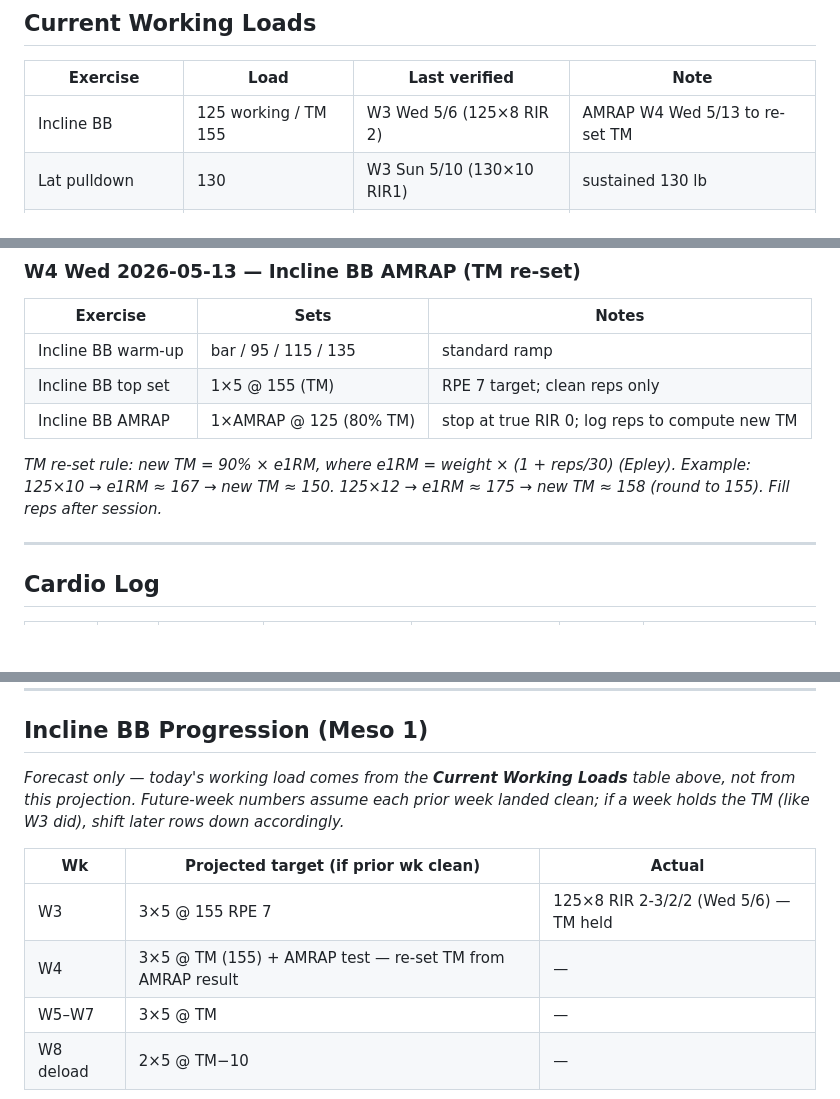
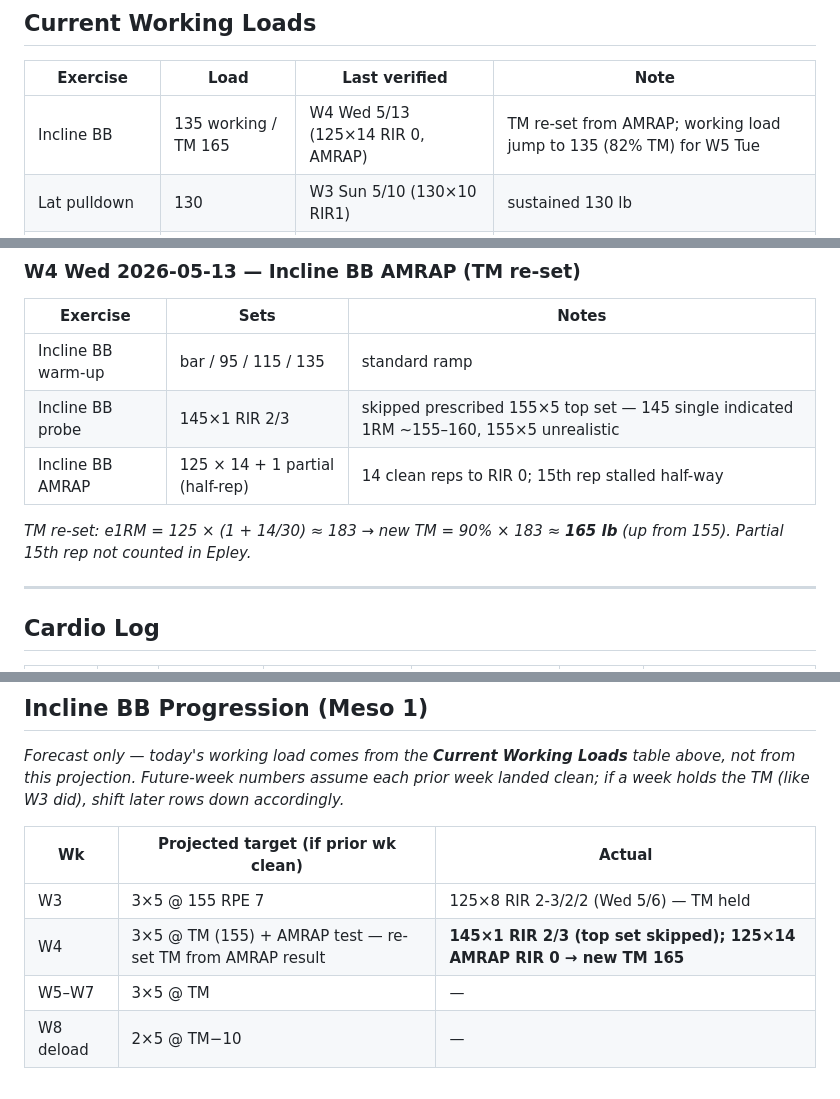
Before and after one commit to ayaanh03/workout-tracking, a Markdown page: Tracker.md, 3 parts joined by grey strips. Rendered like a GitHub page; blank space fills up the shorter version.

Commit message:
Log W4 Wed Incline BB AMRAP — 125×14 → TM 165
Skipped prescribed 155×5 top set after 145×1 probe hit RIR 2/3. AMRAP
125×14 clean (+1 partial half-rep, not counted) → e1RM ≈ 183 → new TM
= 165 lb (up from 155). Working load jumps 125 → 135 (82% TM) for W5
Tue. Updates lifting log, current loads, carry-forwards, progression
table, and weekly summary.

```diff
--- a/Tracker.md
+++ b/Tracker.md
@@ -18,7 +18,7 @@ Max HR **191 bpm** locked W3 Fri 2026-05-08 (rower, peak on effort 1). True runn
 
 |Exercise|Load|Last verified|Note|
 |---|---|---|---|
-|Incline BB|125 working / TM 155|W3 Wed 5/6 (125×8 RIR 2)|AMRAP W4 Wed 5/13 to re-set TM|
+|Incline BB|135 working / TM 165|W4 Wed 5/13 (125×14 RIR 0, AMRAP)|TM re-set from AMRAP; working load jump to 135 (82% TM) for W5 Tue|
 |Lat pulldown|130|W3 Sun 5/10 (130×10 RIR1)|sustained 130 lb|
 |Chest-supp row|80|W2 Mon|NEW (Phase B+); 3×10 RPE 8|
 |Cable lateral (Tue)|12.5|W2 Mon|anchor all 4 sets|
@@ -105,10 +106,10 @@ Max HR **191 bpm** locked W3 Fri 2026-05-08 (rower, peak on effort 1). True runn
 |Exercise|Sets|Notes|
 |---|---|---|
 |Incline BB warm-up|bar / 95 / 115 / 135|standard ramp|
-|Incline BB top set|1×5 @ 155 (TM)|RPE 7 target; clean reps only|
-|Incline BB AMRAP|1×AMRAP @ 125 (80% TM)|stop at true RIR 0; log reps to compute new TM|
+|Incline BB probe|145×1 RIR 2/3|skipped prescribed 155×5 top set — 145 single indicated 1RM ~155–160, 155×5 unrealistic|
+|Incline BB AMRAP|125 × 14 + 1 partial (half-rep)|14 clean reps to RIR 0; 15th rep stalled half-way|
 
-*TM re-set rule: new TM = 90% × e1RM, where e1RM = weight × (1 + reps/30) (Epley). Example: 125×10 → e1RM ≈ 167 → new TM ≈ 150. 125×12 → e1RM ≈ 175 → new TM ≈ 158 (round to 155). Fill reps after session.*
+*TM re-set: e1RM = 125 × (1 + 14/30) ≈ 183 → new TM = 90% × 183 ≈ **165 lb** (up from 155). Partial 15th rep not counted in Epley.*
 
 ---
 
@@ -161,7 +162,7 @@ Max HR **191 bpm** locked W3 Fri 2026-05-08 (rower, peak on effort 1). True runn
 |Wk|Projected target (if prior wk clean)|Actual|
 |---|---|---|
 |W3|3×5 @ 155 RPE 7|125×8 RIR 2-3/2/2 (Wed 5/6) — TM held|
-|W4|3×5 @ TM (155) + AMRAP test — re-set TM from AMRAP result|—|
+|W4|3×5 @ TM (155) + AMRAP test — re-set TM from AMRAP result|**145×1 RIR 2/3 (top set skipped); 125×14 AMRAP RIR 0 → new TM 165**|
 |W5–W7|3×5 @ TM|—|
 |W8 deload|2×5 @ TM−10|—|
 
```
Also changed, not shown: other parts of Tracker.md (+2 -1 lines).
